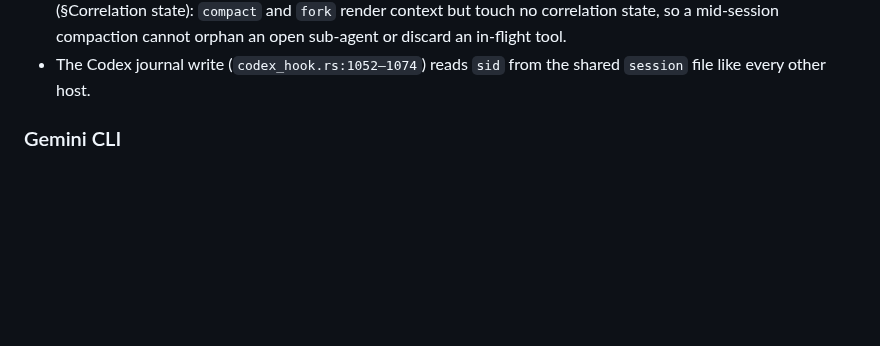
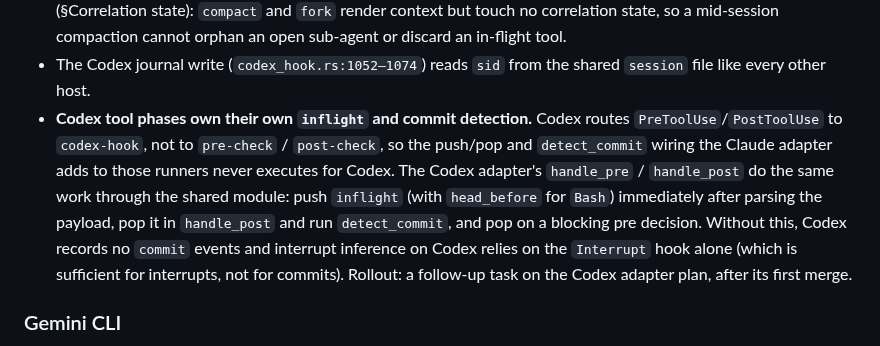
Before and after one commit to awaterma/phronesis, a Markdown page: docs/specs/SPEC-agent-lifecycle-events.md, the part around the change. Drawn GitHub-style; blank space fills up the shorter version.

Commit message:
docs: Codex tool phases own inflight and commit detection (spec + Plan 3 follow-up task)
Co-Authored-By: Claude Fable 5.1 <noreply@anthropic.com>

```diff
--- a/docs/specs/SPEC-agent-lifecycle-events.md
+++ b/docs/specs/SPEC-agent-lifecycle-events.md
@@ -706,6 +706,17 @@ Changes:
   sub-agent or discard an in-flight tool.
 - The Codex journal write (`codex_hook.rs:1052–1074`) reads `sid` from the
   shared `session` file like every other host.
+- **Codex tool phases own their own `inflight` and commit detection.** Codex
+  routes `PreToolUse`/`PostToolUse` to `codex-hook`, not to `pre-check` /
+  `post-check`, so the push/pop and `detect_commit` wiring the Claude adapter
+  adds to those runners never executes for Codex. The Codex adapter's
+  `handle_pre` / `handle_post` do the same work through the shared module:
+  push `inflight` (with `head_before` for `Bash`) immediately after parsing
+  the payload, pop it in `handle_post` and run `detect_commit`, and pop on a
+  blocking pre decision. Without this, Codex records no `commit` events and
+  interrupt inference on Codex relies on the `Interrupt` hook alone (which is
+  sufficient for interrupts, not for commits). Rollout: a follow-up task on
+  the Codex adapter plan, after its first merge.
 
 ### Gemini CLI
 
```
Also changed, not shown: 1 other file.
